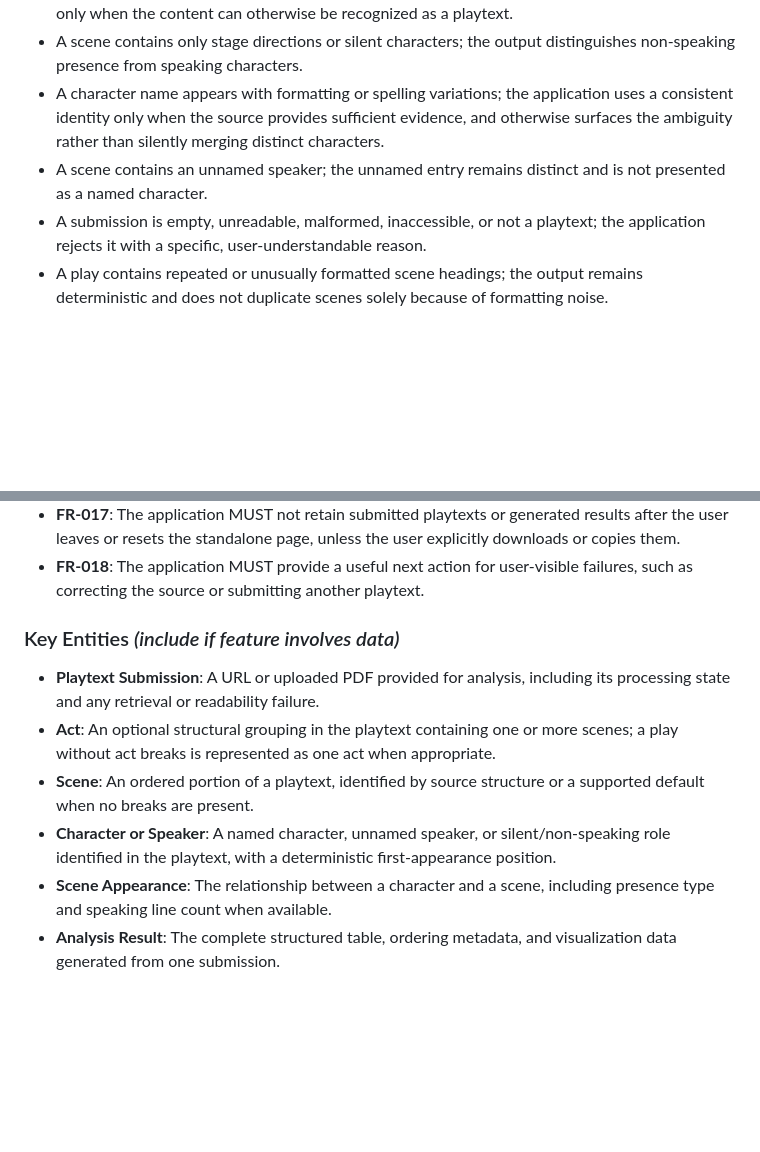
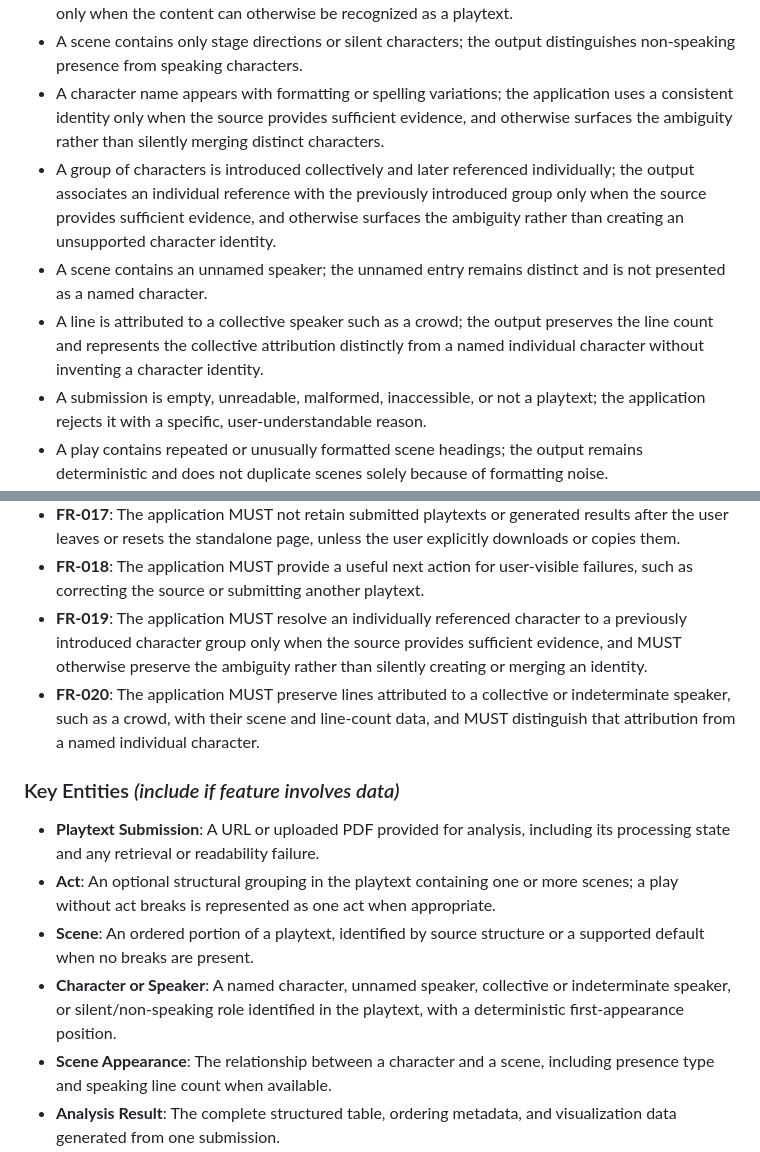
Before and after one commit to a-location-1/throughline, a Markdown page: specs/001-playtext-scene-mapping/spec.md, 2 parts joined by grey strips. Drawn GitHub-style; blank space fills up the shorter version.

Commit message:
Add edge cases for collective characters

```diff
--- a/specs/001-playtext-scene-mapping/spec.md
+++ b/specs/001-playtext-scene-mapping/spec.md
@@ -71,7 +71,9 @@ As any tool user, I want clear progress, error, and export controls so that I kn
 - A playtext has no act or scene breaks; the output reports the source as one act and one scene only when the content can otherwise be recognized as a playtext.
 - A scene contains only stage directions or silent characters; the output distinguishes non-speaking presence from speaking characters.
 - A character name appears with formatting or spelling variations; the application uses a consistent identity only when the source provides sufficient evidence, and otherwise surfaces the ambiguity rather than silently merging distinct characters.
+- A group of characters is introduced collectively and later referenced individually; the output associates an individual reference with the previously introduced group only when the source provides sufficient evidence, and otherwise surfaces the ambiguity rather than creating an unsupported character identity.
 - A scene contains an unnamed speaker; the unnamed entry remains distinct and is not presented as a named character.
+- A line is attributed to a collective speaker such as a crowd; the output preserves the line count and represents the collective attribution distinctly from a named individual character without inventing a character identity.
 - A submission is empty, unreadable, malformed, inaccessible, or not a playtext; the application rejects it with a specific, user-understandable reason.
 - A play contains repeated or unusually formatted scene headings; the output remains deterministic and does not duplicate scenes solely because of formatting noise.
 - A play contains a single speaker throughout; the output still includes a valid one-character result.
@@ -98,13 +100,15 @@ As any tool user, I want clear progress, error, and export controls so that I kn
 - **FR-016**: The application MUST provide copy and CSV download actions for completed results, and MUST communicate whether each action succeeded or failed.
 - **FR-017**: The application MUST not retain submitted playtexts or generated results after the user leaves or resets the standalone page, unless the user explicitly downloads or copies them.
 - **FR-018**: The application MUST provide a useful next action for user-visible failures, such as correcting the source or submitting another playtext.
+- **FR-019**: The application MUST resolve an individually referenced character to a previously introduced character group only when the source provides sufficient evidence, and MUST otherwise preserve the ambiguity rather than silently creating or merging an identity.
+- **FR-020**: The application MUST preserve lines attributed to a collective or indeterminate speaker, such as a crowd, with their scene and line-count data, and MUST distinguish that attribution from a named individual character.
 
 ### Key Entities *(include if feature involves data)*
 
 - **Playtext Submission**: A URL or uploaded PDF provided for analysis, including its processing state and any retrieval or readability failure.
 - **Act**: An optional structural grouping in the playtext containing one or more scenes; a play without act breaks is represented as one act when appropriate.
 - **Scene**: An ordered portion of a playtext, identified by source structure or a supported default when no breaks are present.
-- **Character or Speaker**: A named character, unnamed speaker, or silent/non-speaking role identified in the playtext, with a deterministic first-appearance position.
+- **Character or Speaker**: A named character, unnamed speaker, collective or indeterminate speaker, or silent/non-speaking role identified in the playtext, with a deterministic first-appearance position.
 - **Scene Appearance**: The relationship between a character and a scene, including presence type and speaking line count when available.
 - **Analysis Result**: The complete structured table, ordering metadata, and visualization data generated from one submission.
 
```
